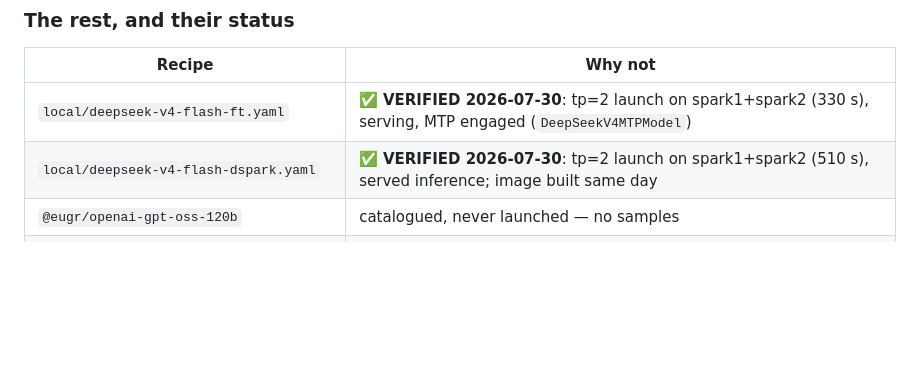
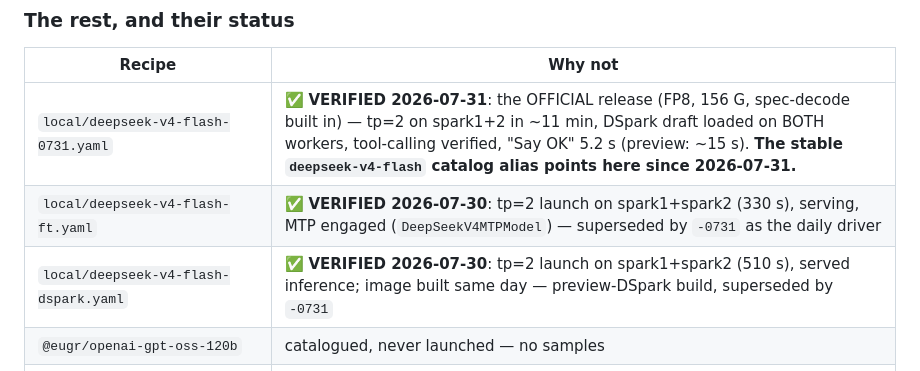
Before and after one commit to rivaborn/LLMConfig, a Markdown page: dgx_sparks/recipes/README.md, the part around the change. GitHub-like rendering; blank space fills up the shorter version.

```diff
--- a/dgx_sparks/recipes/README.md
+++ b/dgx_sparks/recipes/README.md
@@ -51,8 +51,9 @@ spark1+spark2 the same day the CX7 fabric came up. `load_times` keys them as
 
 | Recipe                                                | Why not                                                                                                      |
 | ----------------------------------------------------- | ------------------------------------------------------------------------------------------------------------ |
-| `local/deepseek-v4-flash-ft.yaml`                     | ✅ **VERIFIED 2026-07-30**: tp=2 launch on spark1+spark2 (330 s), serving, MTP engaged (`DeepSeekV4MTPModel`) |
-| `local/deepseek-v4-flash-dspark.yaml`                 | ✅ **VERIFIED 2026-07-30**: tp=2 launch on spark1+spark2 (510 s), served inference; image built same day      |
+| `local/deepseek-v4-flash-0731.yaml`                   | ✅ **VERIFIED 2026-07-31**: the OFFICIAL release (FP8, 156 G, spec-decode built in) — tp=2 on spark1+2 in ~11 min, DSpark draft loaded on BOTH workers, tool-calling verified, "Say OK" 5.2 s (preview: ~15 s). **The stable `deepseek-v4-flash` catalog alias points here since 2026-07-31.** |
+| `local/deepseek-v4-flash-ft.yaml`                     | ✅ **VERIFIED 2026-07-30**: tp=2 launch on spark1+spark2 (330 s), serving, MTP engaged (`DeepSeekV4MTPModel`) — superseded by `-0731` as the daily driver |
+| `local/deepseek-v4-flash-dspark.yaml`                 | ✅ **VERIFIED 2026-07-30**: tp=2 launch on spark1+spark2 (510 s), served inference; image built same day — preview-DSpark build, superseded by `-0731`      |
 | `@eugr/openai-gpt-oss-120b`                           | catalogued, never launched — no samples                                                                      |
 | `@sparkrun-transitional/qwen3.5-35b-a3b-fp8-sglang`   | **failed** on spark4; appears in `failures:`, never in samples                                               |
 | `@sparkrun-transitional/qwen3.5-122b-a10b-fp8-sglang` | catalogued for 2 nodes, never launched; no SGLang image on any node                                          |
```
Also changed, not shown: dailydriver/dailydriver.md (+8 -0 lines).
